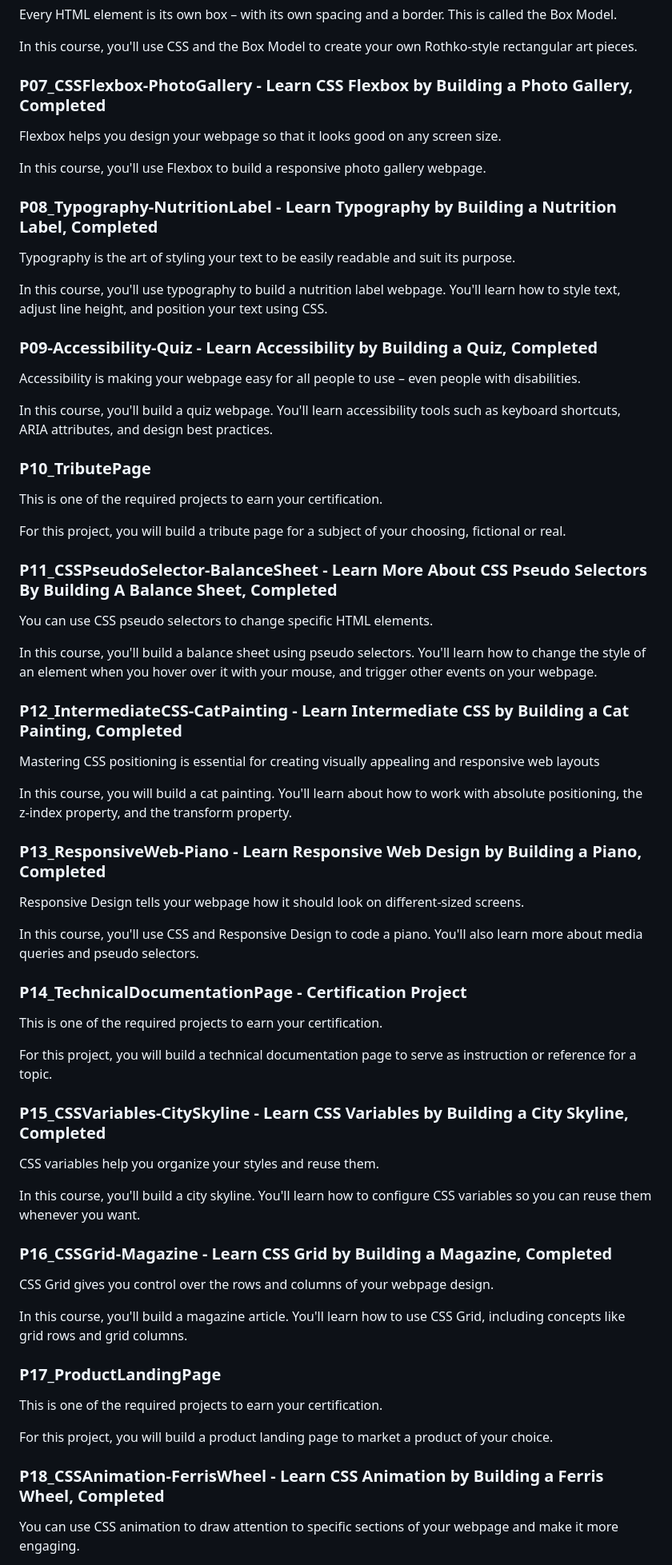
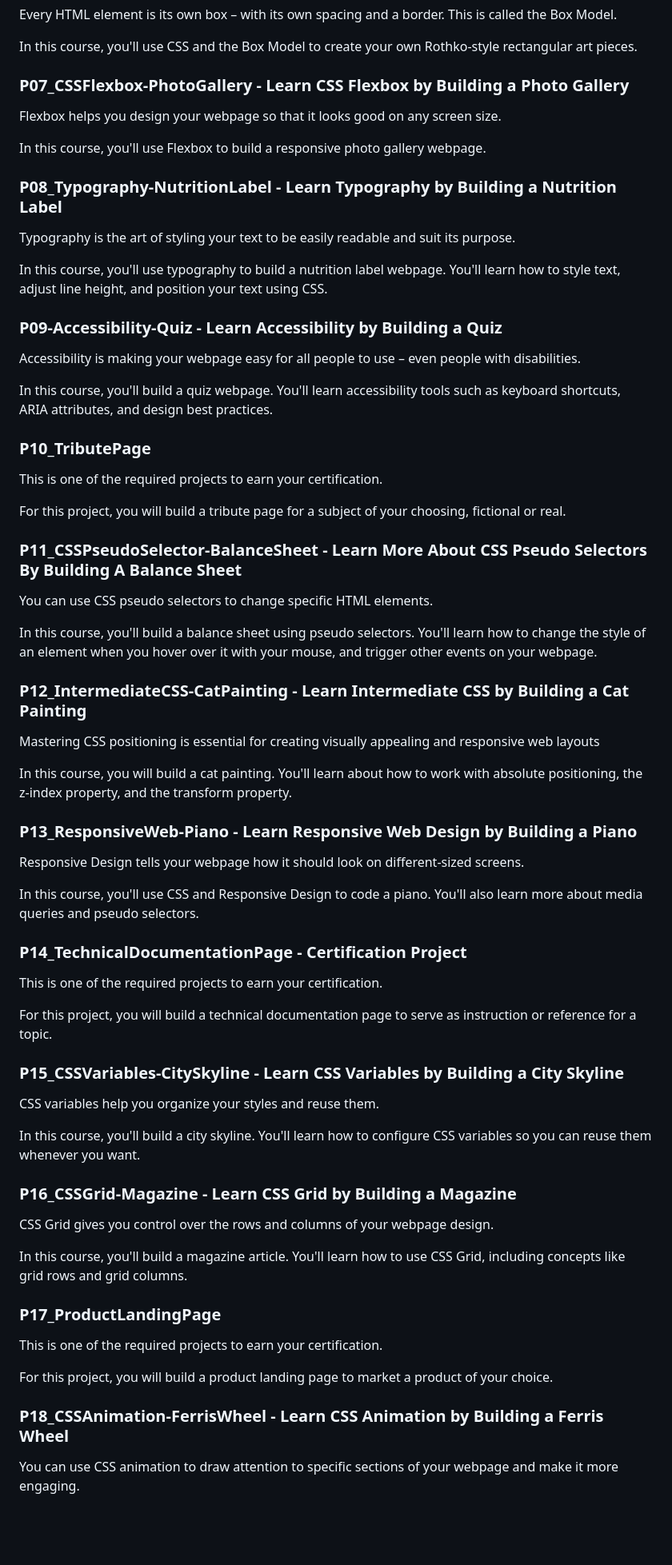
Before and after one commit to mariemelendez88/WebResponsive_HTML_CSS-freecodecamp, a Markdown page: README.md, the part around one of its changes. Shown at 80% size. GitHub-like rendering; blank space fills up the shorter version.

```diff
--- a/README.md
+++ b/README.md
@@ -68,17 +68,17 @@ Every HTML element is its own box – with its own spacing and a border. This is
 
 In this course, you'll use CSS and the Box Model to create your own Rothko-style rectangular art pieces.
 
-### P07_CSSFlexbox-PhotoGallery - Learn CSS Flexbox by Building a Photo Gallery, Completed
+### P07_CSSFlexbox-PhotoGallery - Learn CSS Flexbox by Building a Photo Gallery
 Flexbox helps you design your webpage so that it looks good on any screen size.
 
 In this course, you'll use Flexbox to build a responsive photo gallery webpage.
 
-### P08_Typography-NutritionLabel - Learn Typography by Building a Nutrition Label, Completed
+### P08_Typography-NutritionLabel - Learn Typography by Building a Nutrition Label
 Typography is the art of styling your text to be easily readable and suit its purpose.
 
 In this course, you'll use typography to build a nutrition label webpage. You'll learn how to style text, adjust line height, and position your text using CSS.
 
-### P09-Accessibility-Quiz - Learn Accessibility by Building a Quiz, Completed
+### P09-Accessibility-Quiz - Learn Accessibility by Building a Quiz
 Accessibility is making your webpage easy for all people to use – even people with disabilities.
 
 In this course, you'll build a quiz webpage. You'll learn accessibility tools such as keyboard shortcuts, ARIA attributes, and design best practices.
@@ -88,17 +88,17 @@ This is one of the required projects to earn your certification.
 
 For this project, you will build a tribute page for a subject of your choosing, fictional or real.
 
-### P11_CSSPseudoSelector-BalanceSheet - Learn More About CSS Pseudo Selectors By Building A Balance Sheet, Completed
+### P11_CSSPseudoSelector-BalanceSheet - Learn More About CSS Pseudo Selectors By Building A Balance Sheet
 You can use CSS pseudo selectors to change specific HTML elements.
 
 In this course, you'll build a balance sheet using pseudo selectors. You'll learn how to change the style of an element when you hover over it with your mouse, and trigger other events on your webpage.
 
-### P12_IntermediateCSS-CatPainting - Learn Intermediate CSS by Building a Cat Painting, Completed
+### P12_IntermediateCSS-CatPainting - Learn Intermediate CSS by Building a Cat Painting
 Mastering CSS positioning is essential for creating visually appealing and responsive web layouts
 
 In this course, you will build a cat painting. You'll learn about how to work with absolute positioning, the z-index property, and the transform property.
 
-### P13_ResponsiveWeb-Piano - Learn Responsive Web Design by Building a Piano, Completed
+### P13_ResponsiveWeb-Piano - Learn Responsive Web Design by Building a Piano
 Responsive Design tells your webpage how it should look on different-sized screens.
 
 In this course, you'll use CSS and Responsive Design to code a piano. You'll also learn more about media queries and pseudo selectors.
@@ -108,12 +108,12 @@ This is one of the required projects to earn your certification.
 
 For this project, you will build a technical documentation page to serve as instruction or reference for a topic.
 
-### P15_CSSVariables-CitySkyline - Learn CSS Variables by Building a City Skyline, Completed
+### P15_CSSVariables-CitySkyline - Learn CSS Variables by Building a City Skyline
 CSS variables help you organize your styles and reuse them.
 
 In this course, you'll build a city skyline. You'll learn how to configure CSS variables so you can reuse them whenever you want.
 
-### P16_CSSGrid-Magazine - Learn CSS Grid by Building a Magazine, Completed
+### P16_CSSGrid-Magazine - Learn CSS Grid by Building a Magazine
 CSS Grid gives you control over the rows and columns of your webpage design.
 
 In this course, you'll build a magazine article. You'll learn how to use CSS Grid, including concepts like grid rows and grid columns.
@@ -123,7 +123,7 @@ This is one of the required projects to earn your certification.
 
 For this project, you will build a product landing page to market a product of your choice.
 
-### P18_CSSAnimation-FerrisWheel - Learn CSS Animation by Building a Ferris Wheel, Completed
+### P18_CSSAnimation-FerrisWheel - Learn CSS Animation by Building a Ferris Wheel
 You can use CSS animation to draw attention to specific sections of your webpage and make it more engaging.
 
 In this course, you'll build a Ferris wheel. You'll learn how to use CSS to animate elements, transform them, and adjust their speed.
```
Also changed, not shown: other parts of README.md (+11 -11 lines).
